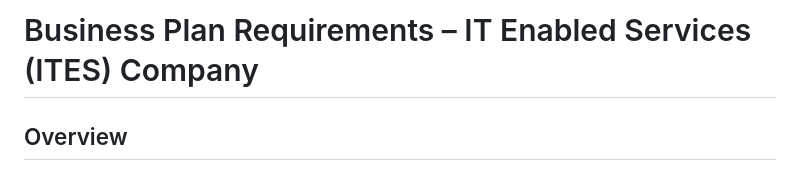
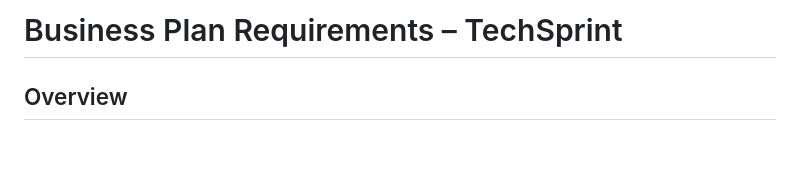
Before and after one commit to rajendran30/techsprint, a Markdown page: requirements.md, the part around the change. GitHub-like rendering; blank space fills up the shorter version.

Commit message:
Updated company name in requirements doc
Updated business plan requirements for IT Enabled Services (ITES) company, including company attributes, services provided, revenue model, delivery model, and compliance requirements.

```diff
--- a/requirements.md
+++ b/requirements.md
@@ -1,4 +1,4 @@
-# Business Plan Requirements – IT Enabled Services (ITES) Company
+# Business Plan Requirements – TechSprint
 
 ## Overview
 I am looking for a business plan for an IT Enabled Services (ITES) company. The following are the attributes and requirements.
```
